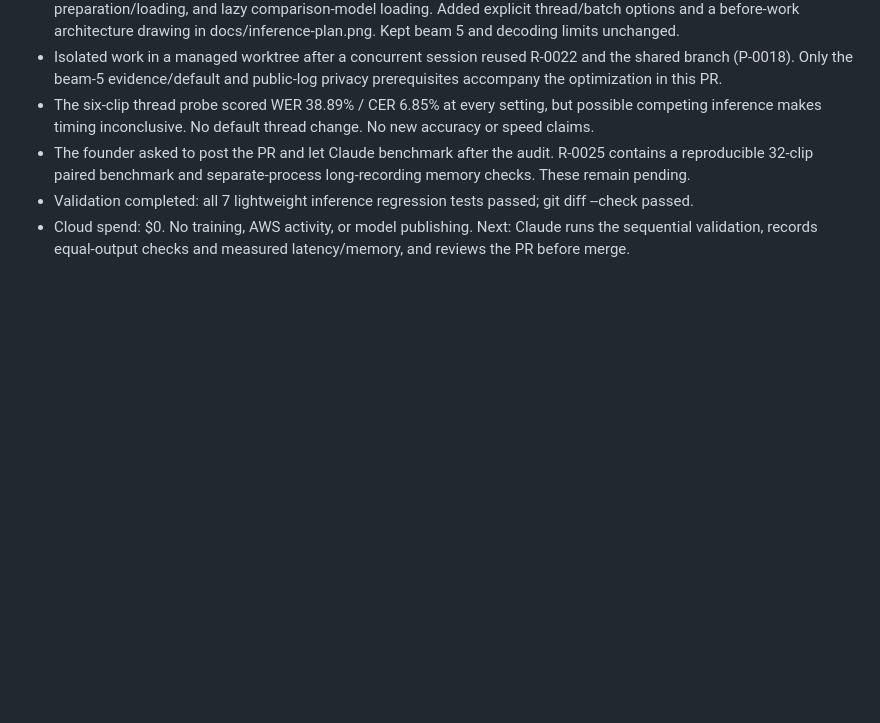
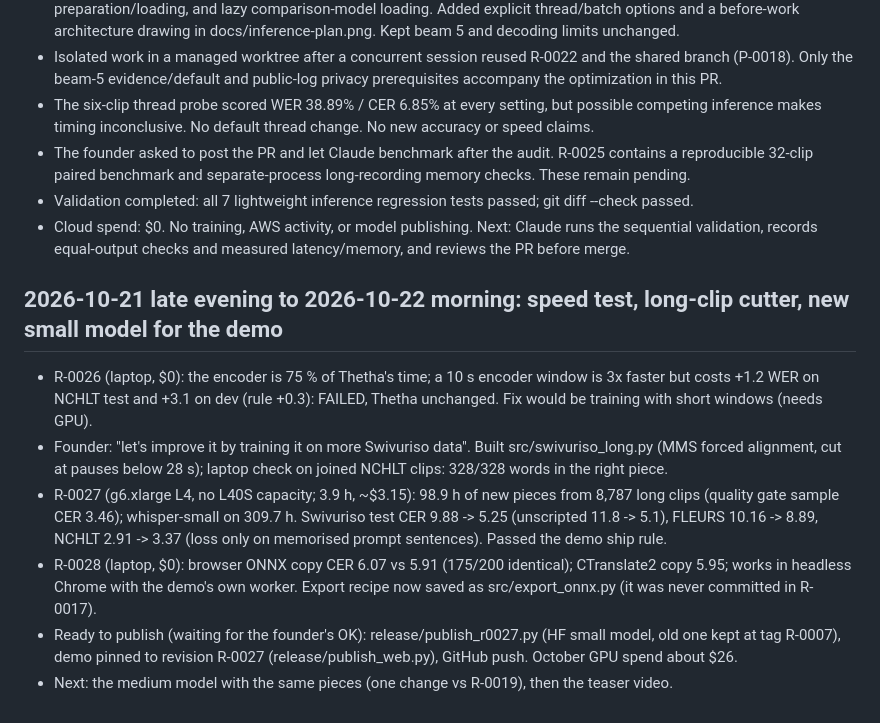
Before and after one commit to 2Ntlaks/isixhosa-speech-ai, a Markdown page: JOURNAL.md, the part around the change. Drawn GitHub-style; blank space fills up the shorter version.

Commit message:
JOURNAL: R-0026 to R-0028
Co-Authored-By: Claude Opus 5.5 (1M context) <noreply@anthropic.com>

```diff
--- a/JOURNAL.md
+++ b/JOURNAL.md
@@ -355,3 +355,17 @@ Format:
 - Validation completed: all 7 lightweight inference regression tests passed; git diff --check passed.
 - Cloud spend: $0. No training, AWS activity, or model publishing. Next: Claude runs the sequential validation,
   records equal-output checks and measured latency/memory, and reviews the PR before merge.
+
+## 2026-10-21 late evening to 2026-10-22 morning: speed test, long-clip cutter, new small model for the demo
+- R-0026 (laptop, $0): the encoder is 75 % of Thetha's time; a 10 s encoder window is 3x faster but costs +1.2 WER on
+  NCHLT test and +3.1 on dev (rule +0.3): FAILED, Thetha unchanged. Fix would be training with short windows (needs GPU).
+- Founder: "let's improve it by training it on more Swivuriso data". Built src/swivuriso_long.py (MMS forced alignment,
+  cut at pauses below 28 s); laptop check on joined NCHLT clips: 328/328 words in the right piece.
+- R-0027 (g6.xlarge L4, no L40S capacity; 3.9 h, ~$3.15): 98.9 h of new pieces from 8,787 long clips (quality gate
+  sample CER 3.46); whisper-small on 309.7 h. Swivuriso test CER 9.88 -> 5.25 (unscripted 11.8 -> 5.1), FLEURS 10.16 ->
+  8.89, NCHLT 2.91 -> 3.37 (loss only on memorised prompt sentences). Passed the demo ship rule.
+- R-0028 (laptop, $0): browser ONNX copy CER 6.07 vs 5.91 (175/200 identical); CTranslate2 copy 5.95; works in headless
+  Chrome with the demo's own worker. Export recipe now saved as src/export_onnx.py (it was never committed in R-0017).
+- Ready to publish (waiting for the founder's OK): release/publish_r0027.py (HF small model, old one kept at tag R-0007),
+  demo pinned to revision R-0027 (release/publish_web.py), GitHub push. October GPU spend about $26.
+- Next: the medium model with the same pieces (one change vs R-0019), then the teaser video.
```
